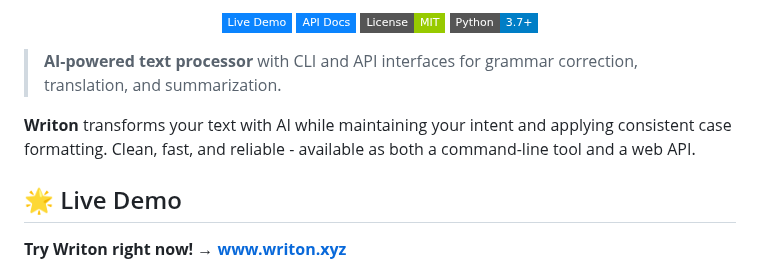
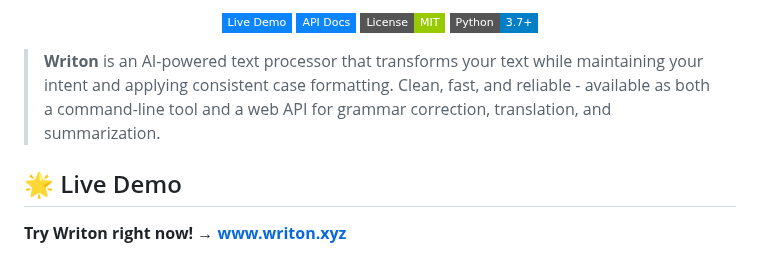
Before and after one commit to writon-xyz/writon, a Markdown page: README.md, the part around the change. Drawn GitHub-style; badges without logos.

Commit message:
docs: Combine intro paragraphs into single cohesive statement
- Merged two separate paragraphs into one clear description
- More concise and impactful opening
- Better flow and readability

```diff
--- a/README.md
+++ b/README.md
@@ -11,9 +11,7 @@
 
 </div>
 
-> **AI-powered text processor** with CLI and API interfaces for grammar correction, translation, and summarization.
-
-**Writon** transforms your text with AI while maintaining your intent and applying consistent case formatting. Clean, fast, and reliable - available as both a command-line tool and a web API.
+> **Writon** is an AI-powered text processor that transforms your text while maintaining your intent and applying consistent case formatting. Clean, fast, and reliable - available as both a command-line tool and a web API for grammar correction, translation, and summarization.
 
 ## 🌟 Live Demo
 
```
